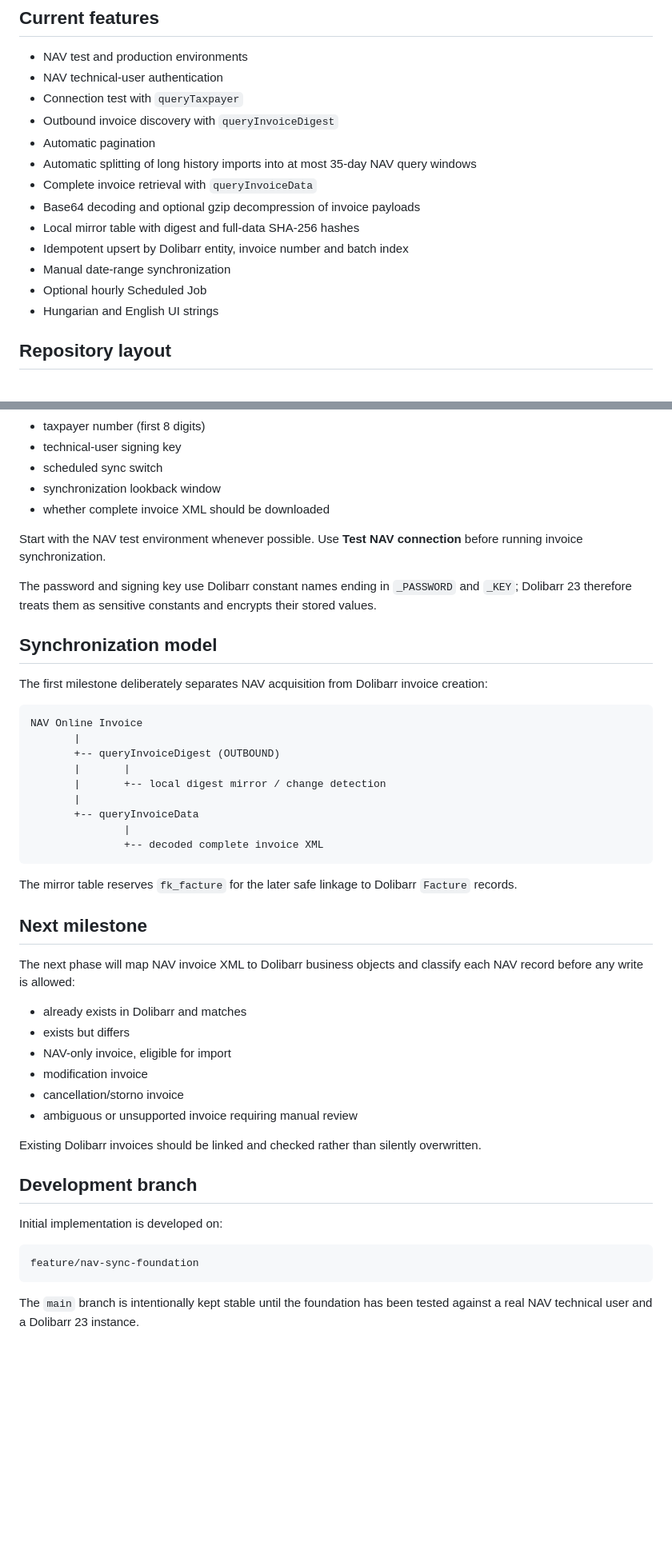
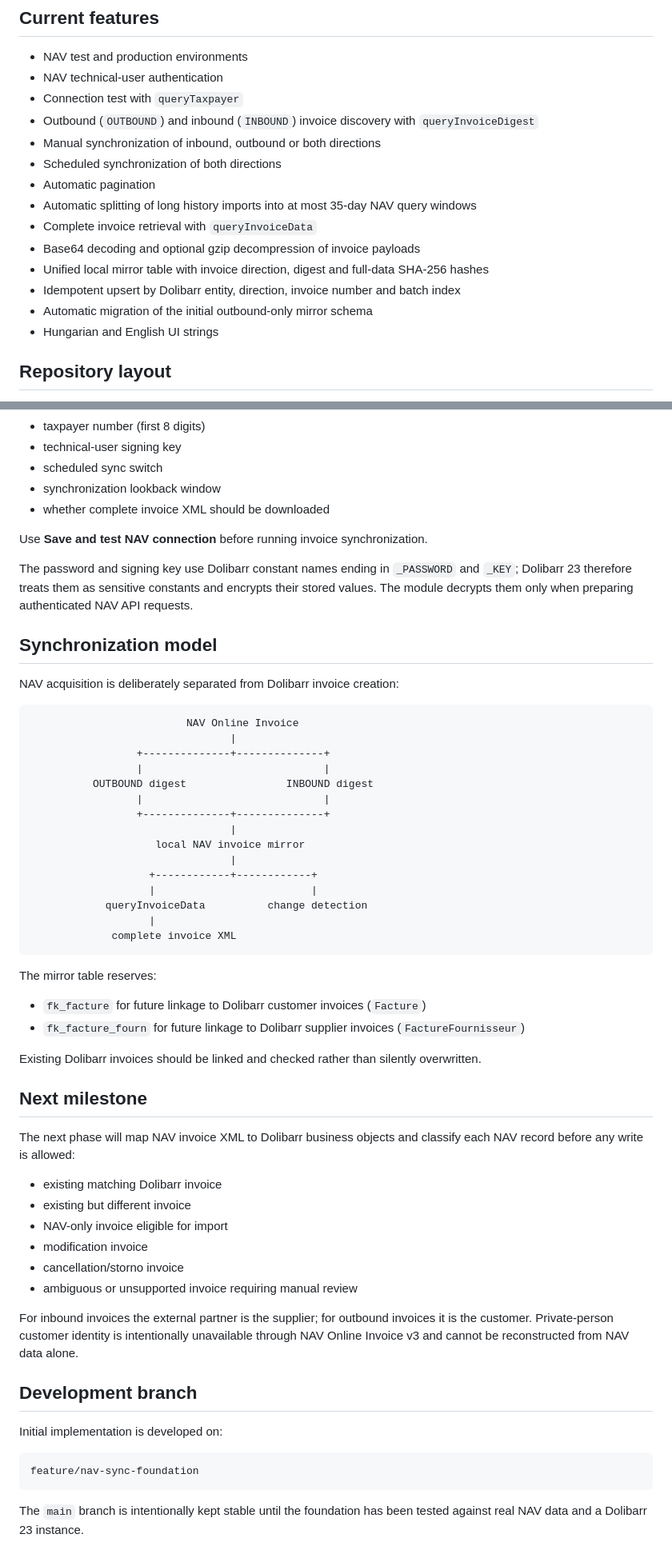
Before and after one commit to vanyolai/dolibarr-nav-online-invoice, a Markdown page: README.md, 2 parts joined by grey strips. Shown at 80% size. Rendered like a GitHub page; blank space fills up the shorter version.

Commit message:
docs: describe bidirectional NAV mirror

````diff
--- a/README.md
+++ b/README.md
@@ -16,15 +16,16 @@ External Dolibarr module for synchronizing outbound invoices from the Hungarian
 - NAV test and production environments
 - NAV technical-user authentication
 - Connection test with `queryTaxpayer`
-- Outbound invoice discovery with `queryInvoiceDigest`
+- Outbound (`OUTBOUND`) and inbound (`INBOUND`) invoice discovery with `queryInvoiceDigest`
+- Manual synchronization of inbound, outbound or both directions
+- Scheduled synchronization of both directions
 - Automatic pagination
 - Automatic splitting of long history imports into at most 35-day NAV query windows
 - Complete invoice retrieval with `queryInvoiceData`
 - Base64 decoding and optional gzip decompression of invoice payloads
-- Local mirror table with digest and full-data SHA-256 hashes
-- Idempotent upsert by Dolibarr entity, invoice number and batch index
-- Manual date-range synchronization
-- Optional hourly Scheduled Job
+- Unified local mirror table with invoice direction, digest and full-data SHA-256 hashes
+- Idempotent upsert by Dolibarr entity, direction, invoice number and batch index
+- Automatic migration of the initial outbound-only mirror schema
 - Hungarian and English UI strings
 
 ## Repository layout
@@ -73,40 +76,51 @@ Open the module setup page and configure:
 - synchronization lookback window
 - whether complete invoice XML should be downloaded
 
-Start with the NAV test environment whenever possible. Use **Test NAV connection** before running invoice synchronization.
+Use **Save and test NAV connection** before running invoice synchronization.
 
-The password and signing key use Dolibarr constant names ending in `_PASSWORD` and `_KEY`; Dolibarr 23 therefore treats them as sensitive constants and encrypts their stored values.
+The password and signing key use Dolibarr constant names ending in `_PASSWORD` and `_KEY`; Dolibarr 23 therefore treats them as sensitive constants and encrypts their stored values. The module decrypts them only when preparing authenticated NAV API requests.
 
 ## Synchronization model
 
-The first milestone deliberately separates NAV acquisition from Dolibarr invoice creation:
+NAV acquisition is deliberately separated from Dolibarr invoice creation:
 
 ```text
-NAV Online Invoice
-       |
-       +-- queryInvoiceDigest (OUTBOUND)
-       |       |
-       |       +-- local digest mirror / change detection
-       |
-       +-- queryInvoiceData
-               |
-               +-- decoded complete invoice XML
+                         NAV Online Invoice
+                                |
+                 +--------------+--------------+
+                 |                             |
+          OUTBOUND digest                INBOUND digest
+                 |                             |
+                 +--------------+--------------+
+                                |
+                    local NAV invoice mirror
+                                |
+                   +------------+------------+
+                   |                         |
+            queryInvoiceData          change detection
+                   |
+             complete invoice XML
 ```
 
-The mirror table reserves `fk_facture` for the later safe linkage to Dolibarr `Facture` records.
+The mirror table reserves:
+
+- `fk_facture` for future linkage to Dolibarr customer invoices (`Facture`)
+- `fk_facture_fourn` for future linkage to Dolibarr supplier invoices (`FactureFournisseur`)
+
+Existing Dolibarr invoices should be linked and checked rather than silently overwritten.
 
 ## Next milestone
 
 The next phase will map NAV invoice XML to Dolibarr business objects and classify each NAV record before any write is allowed:
 
-- already exists in Dolibarr and matches
-- exists but differs
-- NAV-only invoice, eligible for import
+- existing matching Dolibarr invoice
+- existing but different invoice
+- NAV-only invoice eligible for import
 - modification invoice
 - cancellation/storno invoice
 - ambiguous or unsupported invoice requiring manual review
 
-Existing Dolibarr invoices should be linked and checked rather than silently overwritten.
+For inbound invoices the external partner is the supplier; for outbound invoices it is the customer. Private-person customer identity is intentionally unavailable through NAV Online Invoice v3 and cannot be reconstructed from NAV data alone.
 
 ## Development branch
 
@@ -116,4 +130,4 @@ Initial implementation is developed on:
 feature/nav-sync-foundation
 ```
 
-The `main` branch is intentionally kept stable until the foundation has been tested against a real NAV technical user and a Dolibarr 23 instance.
+The `main` branch is intentionally kept stable until the foundation has been tested against real NAV data and a Dolibarr 23 instance.
````
Also changed, not shown: other parts of README.md (+5 -3 lines).
